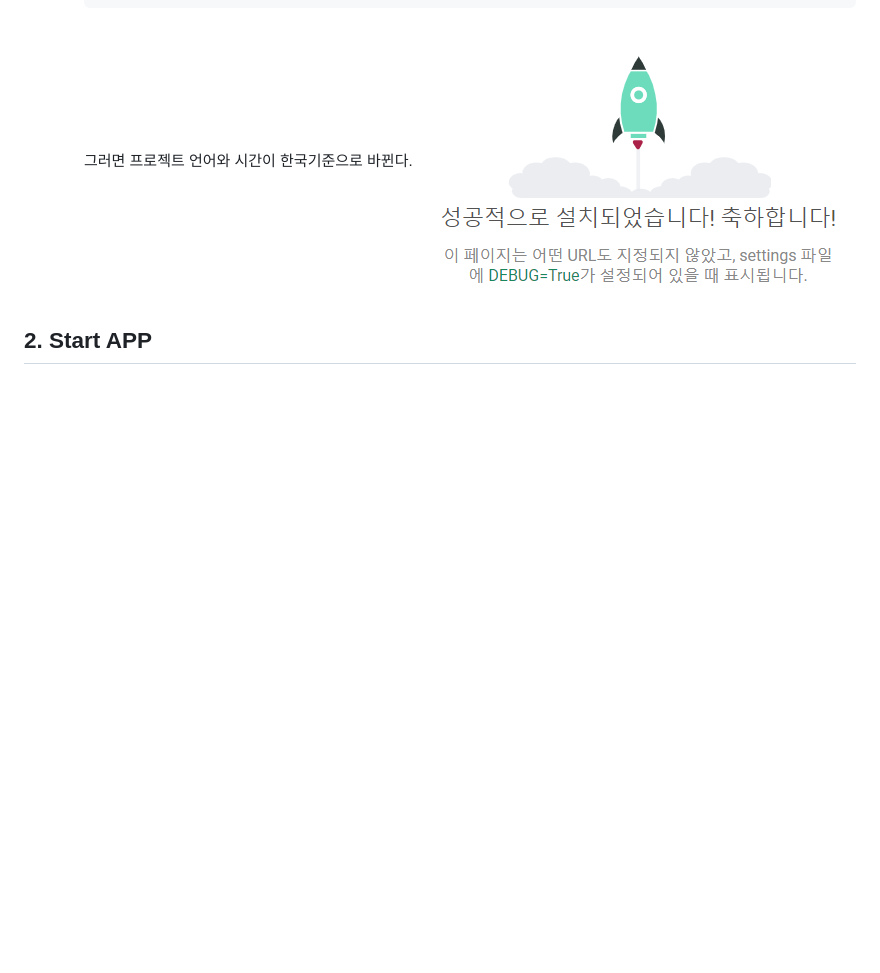
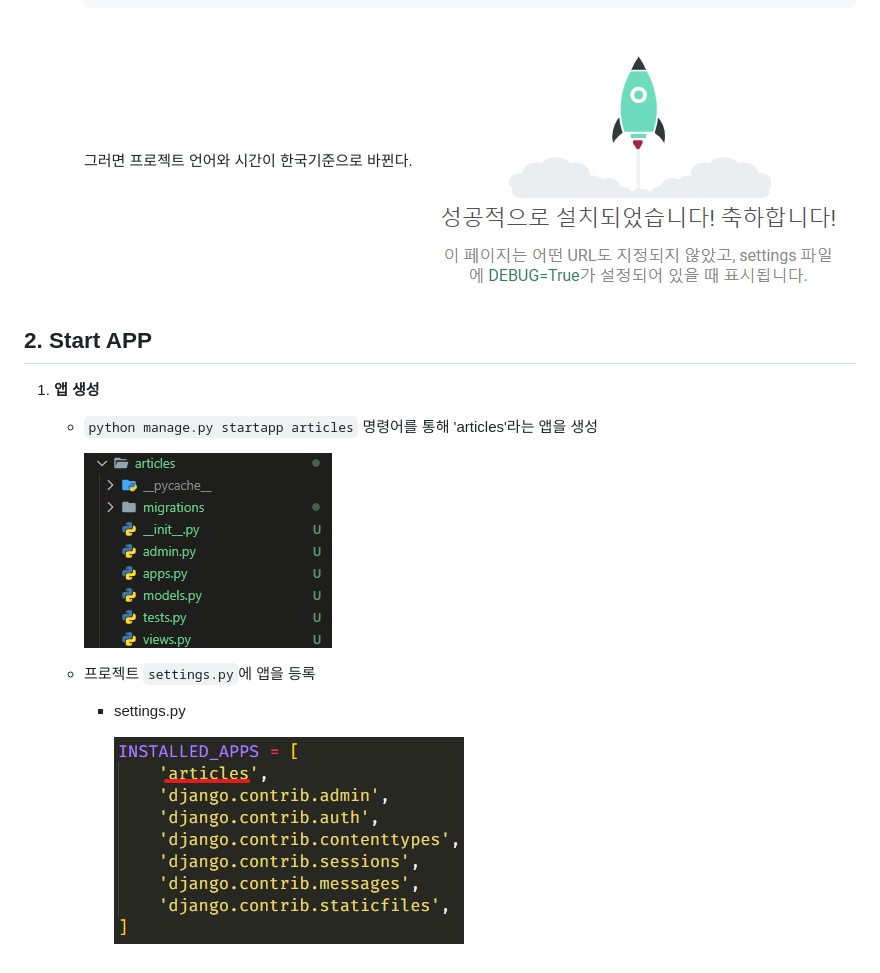
Before and after one commit to cool-hammer/My_First_Django_Project, a Markdown page: README.md, the part around the change printed below. Rendered like a GitHub page; pictures changed too: README.assets/image-20200920214021764.png (added), README.assets/image-20200920214047894.png (added); blank space fills up the shorter version.

Commit message:
startapp articles

```diff
--- a/README.md
+++ b/README.md
@@ -77,3 +86,15 @@
      ![image-20200918015819143](README.assets/image-20200918015819143.png)
 
 ## 2. Start APP
+
+1. **앱 생성**
+
+   - `python manage.py startapp articles` 명령어를 통해 'articles'라는 앱을 생성
+
+     ![image-20200920214021764](README.assets/image-20200920214021764.png)
+
+   - 프로젝트 `settings.py`에 앱을 등록
+
+     - settings.py
+
+       ![image-20200920214047894](README.assets/image-20200920214047894.png)
```
Also changed, not shown: other parts of README.md (+9 -0 lines), 8 other files.
